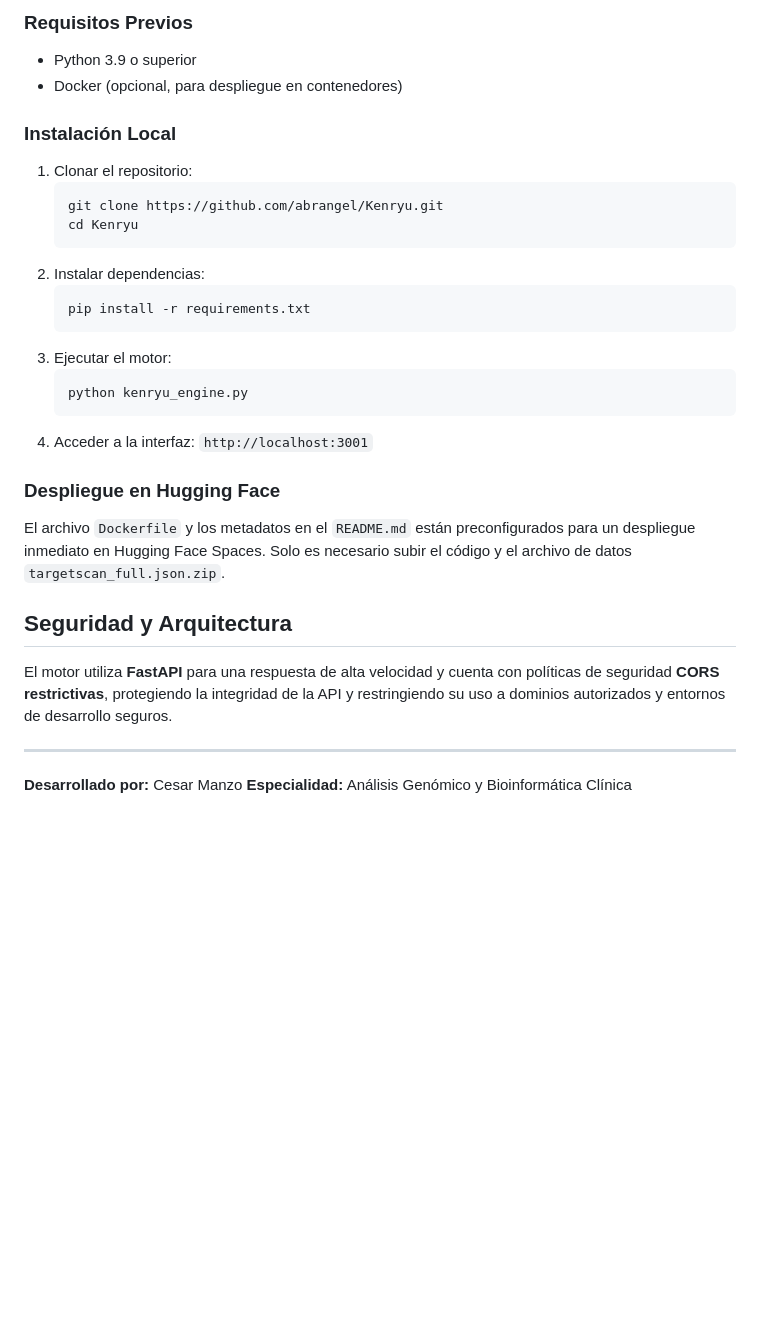
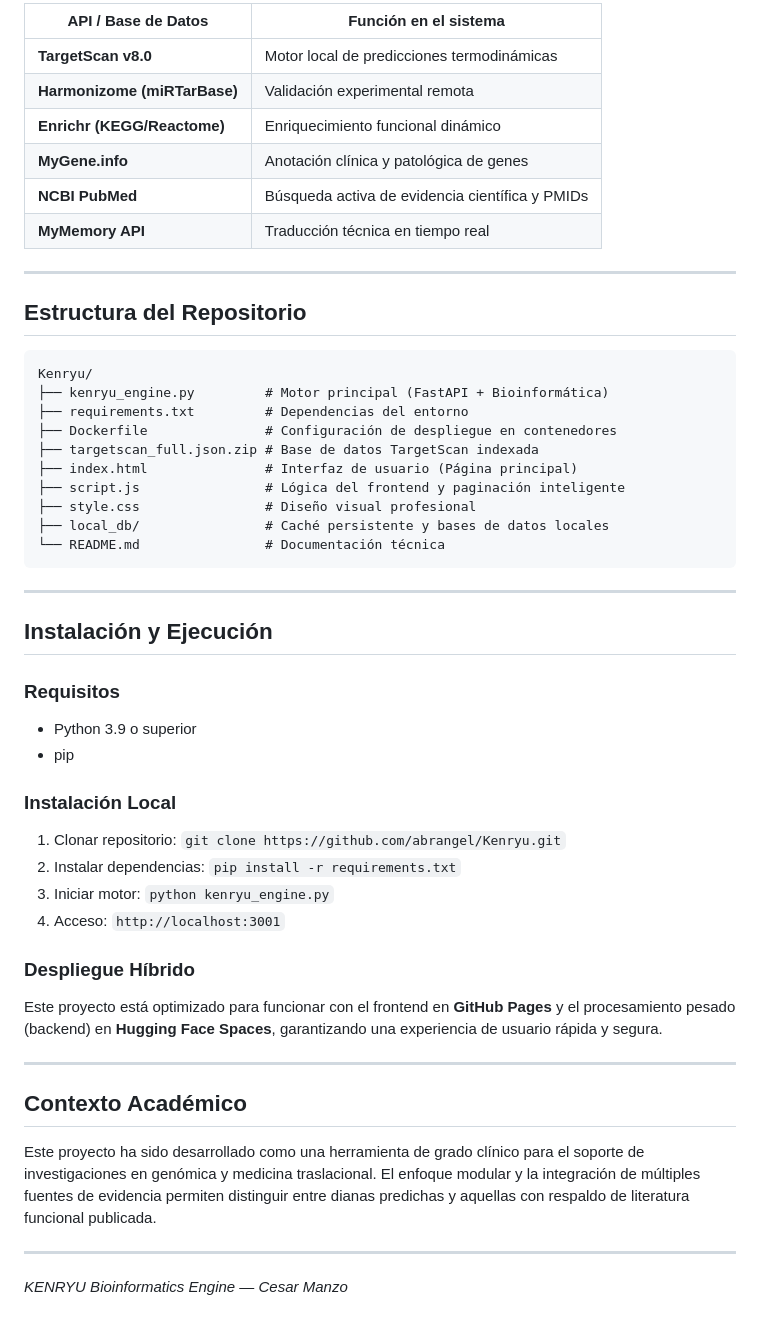
Before and after one commit to abrangel/Kenryu, a Markdown page: README.md, the part around one of its changes. GitHub-like rendering; blank space fills up the shorter version.

Commit message:
Official Documentation: Extensive clinical README

````diff
--- a/README.md
+++ b/README.md
@@ -39,30 +53,52 @@ A diferencia de herramientas convencionales que pueden presentar sesgos hacia pr
 
-### Requisitos Previos
+| API / Base de Datos | Función en el sistema |
+|---|---|
+| **TargetScan v8.0** | Motor local de predicciones termodinámicas |
+| **Harmonizome (miRTarBase)** | Validación experimental remota |
+| **Enrichr (KEGG/Reactome)** | Enriquecimiento funcional dinámico |
+| **MyGene.info** | Anotación clínica y patológica de genes |
+| **NCBI PubMed** | Búsqueda activa de evidencia científica y PMIDs |
+| **MyMemory API** | Traducción técnica en tiempo real |
+
+---
+
+## Estructura del Repositorio
+
+```
+Kenryu/
+├── kenryu_engine.py         # Motor principal (FastAPI + Bioinformática)
+├── requirements.txt         # Dependencias del entorno
+├── Dockerfile               # Configuración de despliegue en contenedores
+├── targetscan_full.json.zip # Base de datos TargetScan indexada
+├── index.html               # Interfaz de usuario (Página principal)
+├── script.js                # Lógica del frontend y paginación inteligente
+├── style.css                # Diseño visual profesional
+├── local_db/                # Caché persistente y bases de datos locales
+└── README.md                # Documentación técnica
+```
+
+---
+
+## Instalación y Ejecución
+
+### Requisitos
 *   Python 3.9 o superior
-*   Docker (opcional, para despliegue en contenedores)
+*   pip
 
 ### Instalación Local
-1.  Clonar el repositorio:
-    ```bash
-    git clone https://github.com/abrangel/Kenryu.git
-    cd Kenryu
-    ```
-2.  Instalar dependencias:
-    ```bash
-    pip install -r requirements.txt
-    ```
-3.  Ejecutar el motor:
-    ```bash
-    python kenryu_engine.py
-    ```
-4.  Acceder a la interfaz: `http://localhost:3001`
+1.  Clonar repositorio: `git clone https://github.com/abrangel/Kenryu.git`
+2.  Instalar dependencias: `pip install -r requirements.txt`
+3.  Iniciar motor: `python kenryu_engine.py`
+4.  Acceso: `http://localhost:3001`
 
-### Despliegue en Hugging Face
-El archivo `Dockerfile` y los metadatos en el `README.md` están preconfigurados para un despliegue inmediato en Hugging Face Spaces. Solo es necesario subir el código y el archivo de datos `targetscan_full.json.zip`.
-
-## Seguridad y Arquitectura
-El motor utiliza **FastAPI** para una respuesta de alta velocidad y cuenta con políticas de seguridad **CORS restrictivas**, protegiendo la integridad de la API y restringiendo su uso a dominios autorizados y entornos de desarrollo seguros.
+### Despliegue Híbrido
+Este proyecto está optimizado para funcionar con el frontend en **GitHub Pages** y el procesamiento pesado (backend) en **Hugging Face Spaces**, garantizando una experiencia de usuario rápida y segura.
 
 ---
-**Desarrollado por:** Cesar Manzo
-**Especialidad:** Análisis Genómico y Bioinformática Clínica
+
+## Contexto Académico
+
+Este proyecto ha sido desarrollado como una herramienta de grado clínico para el soporte de investigaciones en genómica y medicina traslacional. El enfoque modular y la integración de múltiples fuentes de evidencia permiten distinguir entre dianas predichas y aquellas con respaldo de literatura funcional publicada.
+
+---
+*KENRYU Bioinformatics Engine — Cesar Manzo*
````
Also changed, not shown: other parts of README.md (+32 -18 lines).
